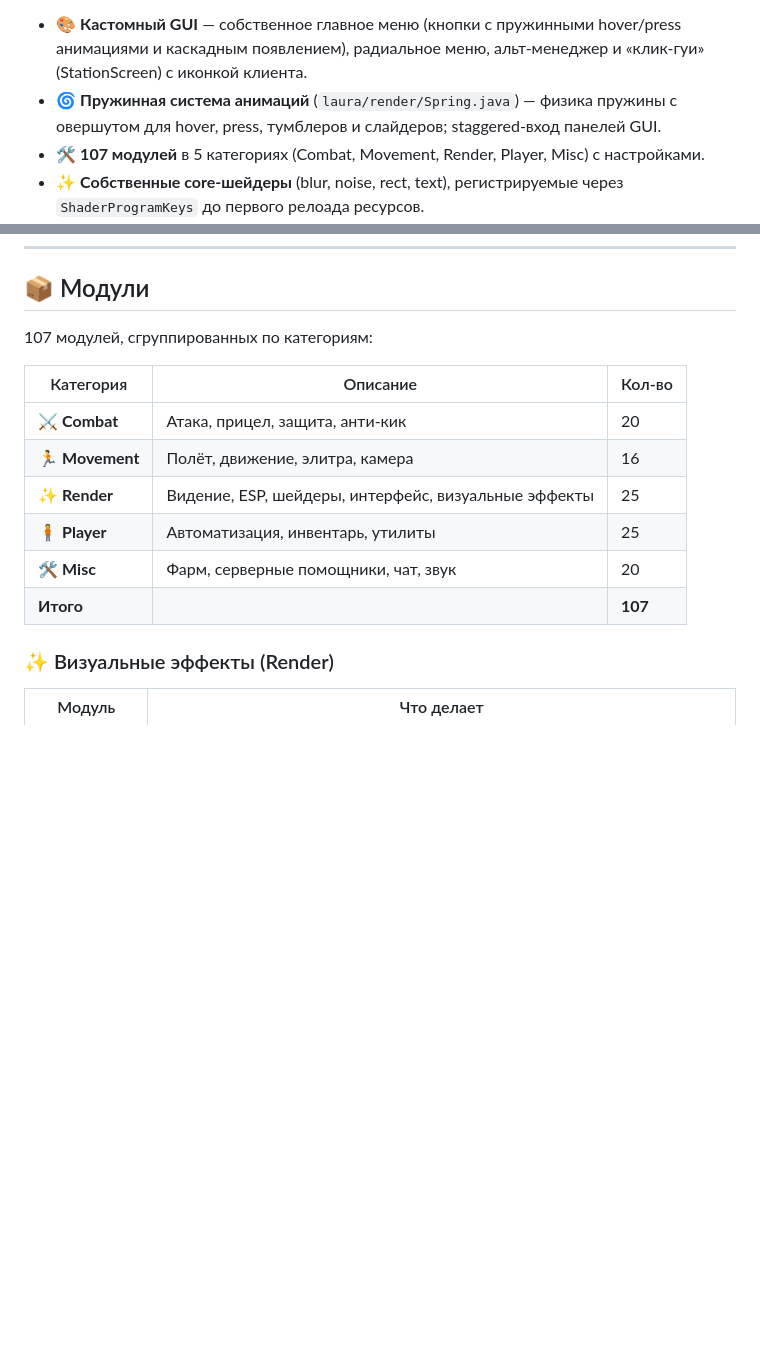
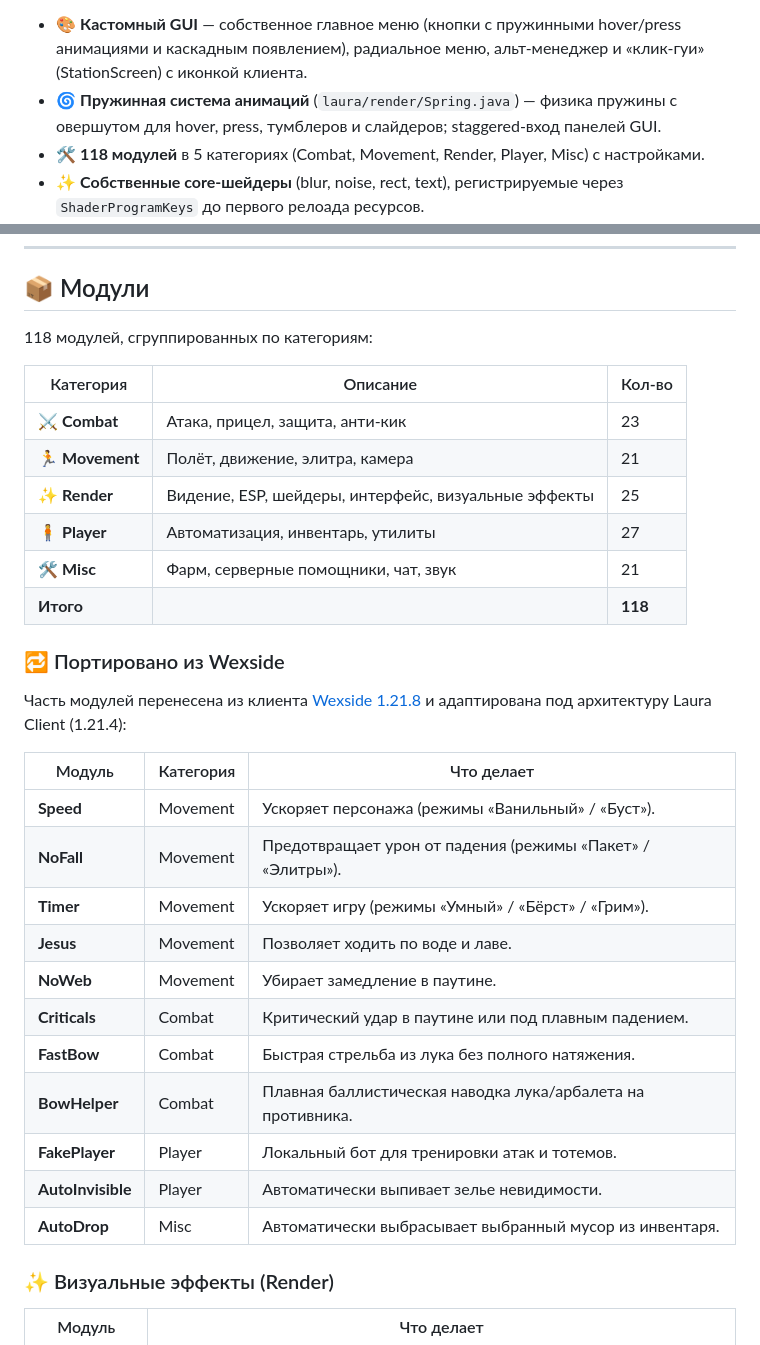
Before and after one commit to Ironcarrier228/Laura-Client-1.21.4, a Markdown page: README.md, 2 parts joined by grey strips. GitHub-like rendering; blank space fills up the shorter version.

Commit message:
README: добавлены 11 модулей, портированных из Wexside
Co-authored-by: arena-agent <297053741+arena-agent@users.noreply.github.com>

```diff
--- a/README.md
+++ b/README.md
@@ -42,7 +42,7 @@
   «клик-гуи» (StationScreen) с иконкой клиента.
 - 🌀 **Пружинная система анимаций** (`laura/render/Spring.java`) — физика пружины
   с овершутом для hover, press, тумблеров и слайдеров; staggered-вход панелей GUI.
-- 🛠️ **107 модулей** в 5 категориях (Combat, Movement, Render, Player, Misc) с настройками.
+- 🛠️ **118 модулей** в 5 категориях (Combat, Movement, Render, Player, Misc) с настройками.
 - ✨ **Собственные core-шейдеры** (blur, noise, rect, text), регистрируемые через
   `ShaderProgramKeys` до первого релоада ресурсов.
 - 🖥️ **Кастомный рендер** — MSDF-шрифты, иконки, плавные анимации, эффекты частиц.
@@ -79,16 +79,35 @@
 
 ## 📦 Модули
 
-107 модулей, сгруппированных по категориям:
+118 модулей, сгруппированных по категориям:
 
 | Категория | Описание | Кол-во |
 |---|---|---|
-| ⚔️ **Combat** | Атака, прицел, защита, анти-кик | 20 |
-| 🏃 **Movement** | Полёт, движение, элитра, камера | 16 |
+| ⚔️ **Combat** | Атака, прицел, защита, анти-кик | 23 |
+| 🏃 **Movement** | Полёт, движение, элитра, камера | 21 |
 | ✨ **Render** | Видение, ESP, шейдеры, интерфейс, визуальные эффекты | 25 |
-| 🧍 **Player** | Автоматизация, инвентарь, утилиты | 25 |
-| 🛠️ **Misc** | Фарм, серверные помощники, чат, звук | 20 |
-| **Итого** | | **107** |
+| 🧍 **Player** | Автоматизация, инвентарь, утилиты | 27 |
+| 🛠️ **Misc** | Фарм, серверные помощники, чат, звук | 21 |
+| **Итого** | | **118** |
+
+### 🔁 Портировано из Wexside
+
+Часть модулей перенесена из клиента [Wexside 1.21.8](https://github.com/pidid64-alt/Wexside-1.21.8)
+и адаптирована под архитектуру Laura Client (1.21.4):
+
+| Модуль | Категория | Что делает |
+|---|---|---|
+| **Speed** | Movement | Ускоряет персонажа (режимы «Ванильный» / «Буст»). |
+| **NoFall** | Movement | Предотвращает урон от падения (режимы «Пакет» / «Элитры»). |
+| **Timer** | Movement | Ускоряет игру (режимы «Умный» / «Бёрст» / «Грим»). |
+| **Jesus** | Movement | Позволяет ходить по воде и лаве. |
+| **NoWeb** | Movement | Убирает замедление в паутине. |
+| **Criticals** | Combat | Критический удар в паутине или под плавным падением. |
+| **FastBow** | Combat | Быстрая стрельба из лука без полного натяжения. |
+| **BowHelper** | Combat | Плавная баллистическая наводка лука/арбалета на противника. |
+| **FakePlayer** | Player | Локальный бот для тренировки атак и тотемов. |
+| **AutoInvisible** | Player | Автоматически выпивает зелье невидимости. |
+| **AutoDrop** | Misc | Автоматически выбрасывает выбранный мусор из инвентаря. |
 
 ### ✨ Визуальные эффекты (Render)
 
```
